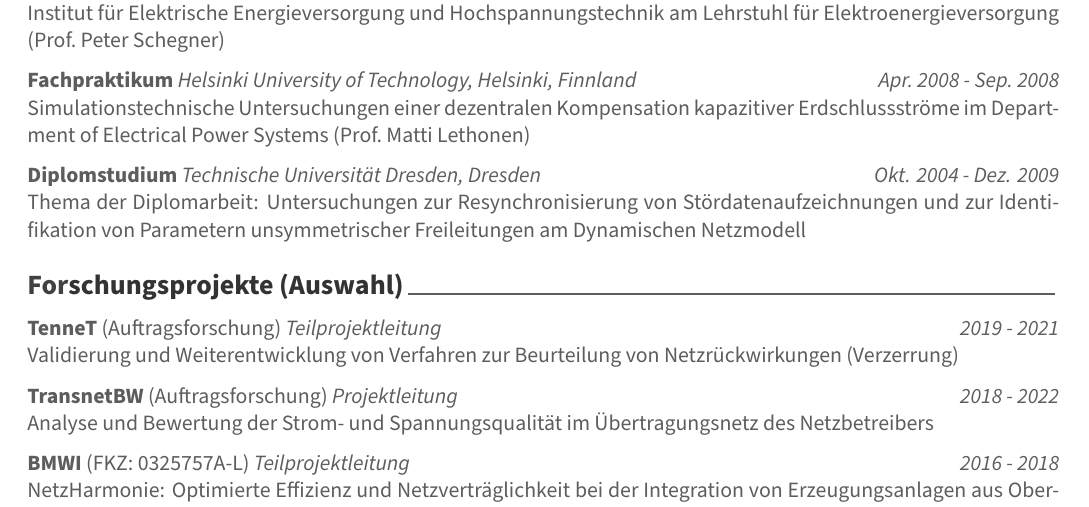
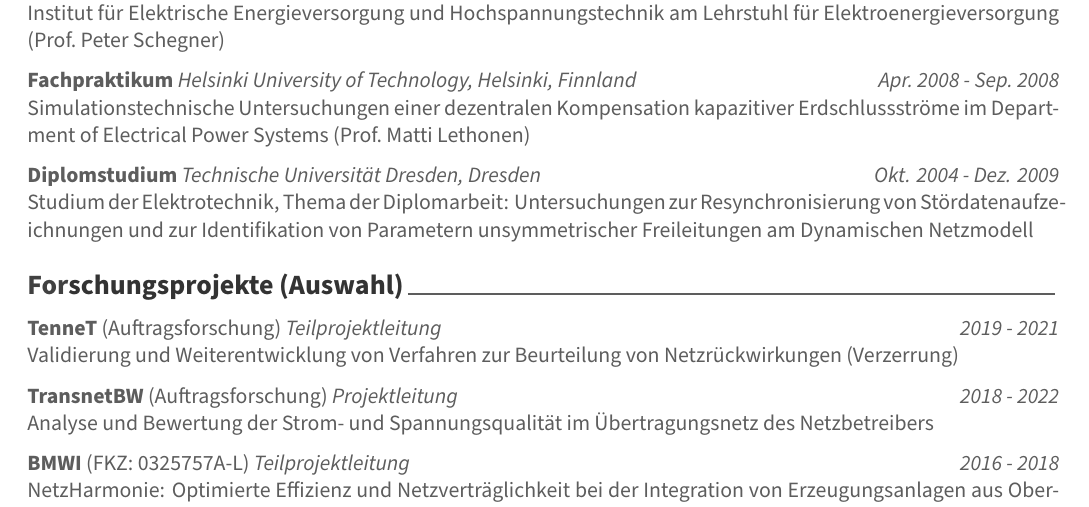
Before and after one commit to mdomagk/curriculum-vitae, an R Markdown document (CV_Domagk_Max.Rmd): part of page 1 of 2, cut so that both start at the same text. The pictures show the output file CV_Domagk_Max.pdf that the author committed with the source.

Commit message:
Added minor details

```diff
--- a/CV_Domagk_Max.Rmd
+++ b/CV_Domagk_Max.Rmd
@@ -37,7 +37,7 @@
 Simulationstechnische Untersuchungen einer dezentralen Kompensation kapazitiver Erdschlussströme im Department of Electrical Power Systems (Prof. Matti Lethonen)
 
 **Diplomstudium** _Technische Universität Dresden, Dresden_ \hfill\ _Okt. 2004 - Dez. 2009_\
-Thema der Diplomarbeit: Untersuchungen zur Resynchronisierung von Stördatenaufzeichnungen und zur Identifikation von Parametern unsymmetrischer Freileitungen am Dynamischen Netzmodell
+Studium der Elektrotechnik, Thema der Diplomarbeit: Untersuchungen zur Resynchronisierung von Stördatenaufzeichnungen und zur Identifikation von Parametern unsymmetrischer Freileitungen am Dynamischen Netzmodell
 
 # Forschungsprojekte (Auswahl)
 
```
Also changed, not shown: CV_Domagk_Max.pdf.
